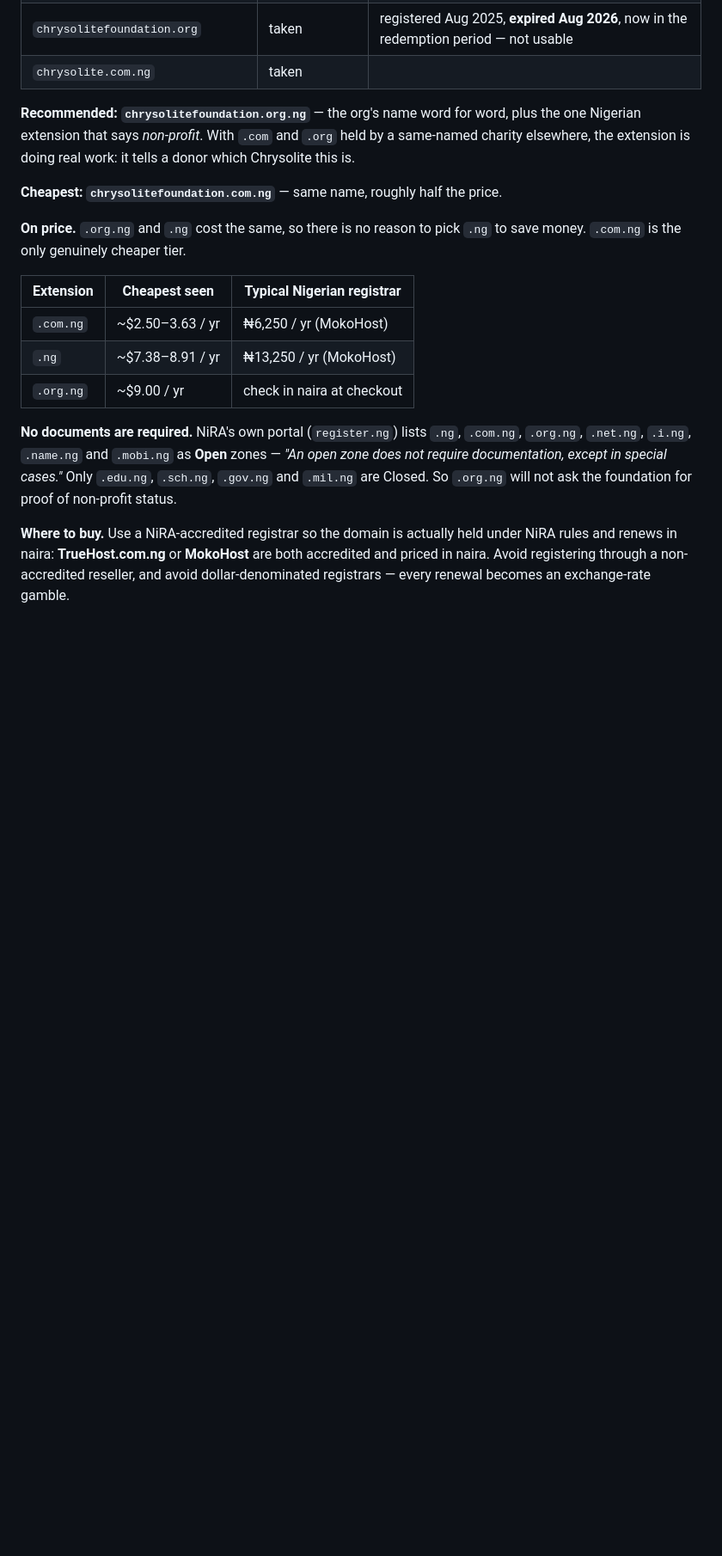
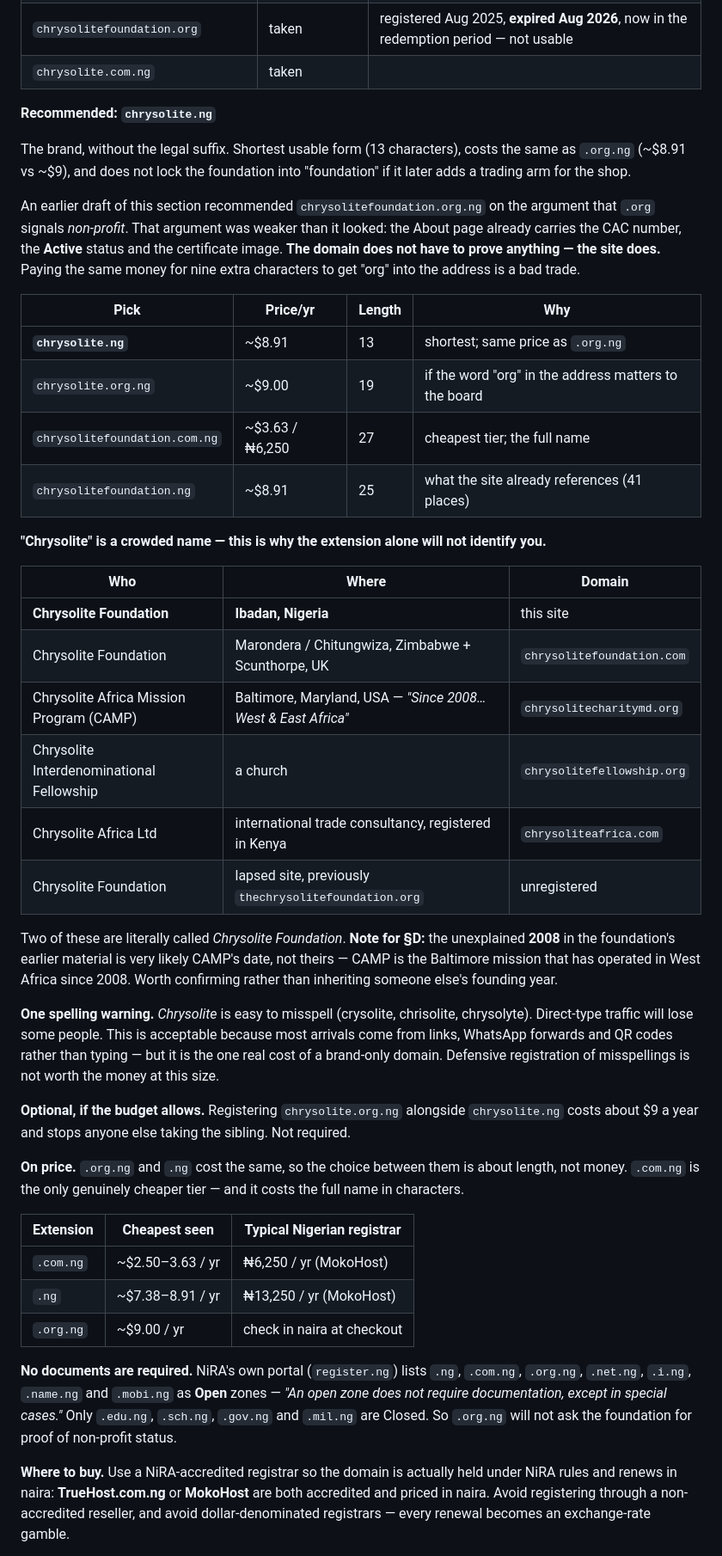
Before and after one commit to baijl9924/chrysolite-foundation-website, a Markdown page: NEEDED.md, the part around one of its changes. Shown at 86% size. Rendered like a GitHub page; blank space fills up the shorter version.

Commit message:
Drop the name-match assumption; recommend chrysolite.ng
The domain does not have to reproduce the legal name. Once that assumption
goes, .org.ng loses its justification: the About page already carries the CAC
number, the Active status and the certificate, so the domain is not the thing
proving non-profit status. chrysolite.ng is nine characters shorter for the
same price.

Also maps the namespace, which turned out to be the more useful finding -
five other organisations trade as Chrysolite, two of them literally
'Chrysolite Foundation'. That includes the Baltimore mission that has worked
in West Africa since 2008, which is very likely where the unexplained 2008 in
the foundation's own material came from. Flagged under D to confirm rather
than inherit.

```diff
--- a/NEEDED.md
+++ b/NEEDED.md
@@ -181,14 +182,51 @@ Foundation" will land on them, which is exactly why the `.ng` matters.
 | `chrysolitefoundation.org` | taken | registered Aug 2025, **expired Aug 2026**, now in the redemption period — not usable |
 | `chrysolite.com.ng` | taken | |
 
-**Recommended: `chrysolitefoundation.org.ng`** — the org's name word for word, plus the one
-Nigerian extension that says *non-profit*. With `.com` and `.org` held by a same-named charity
-elsewhere, the extension is doing real work: it tells a donor which Chrysolite this is.
+**Recommended: `chrysolite.ng`**
 
-**Cheapest: `chrysolitefoundation.com.ng`** — same name, roughly half the price.
+The brand, without the legal suffix. Shortest usable form (13 characters), costs the same as
+`.org.ng` (~$8.91 vs ~$9), and does not lock the foundation into "foundation" if it later adds a
+trading arm for the shop.
 
-**On price.** `.org.ng` and `.ng` cost the same, so there is no reason to pick `.ng` to save
-money. `.com.ng` is the only genuinely cheaper tier.
+An earlier draft of this section recommended `chrysolitefoundation.org.ng` on the argument that
+`.org` signals *non-profit*. That argument was weaker than it looked: the About page already
+carries the CAC number, the **Active** status and the certificate image. **The domain does not
+have to prove anything — the site does.** Paying the same money for nine extra characters to get
+"org" into the address is a bad trade.
+
+| Pick | Price/yr | Length | Why |
+|---|---|---|---|
+| **`chrysolite.ng`** | ~$8.91 | 13 | shortest; same price as `.org.ng` |
+| `chrysolite.org.ng` | ~$9.00 | 19 | if the word "org" in the address matters to the board |
+| `chrysolitefoundation.com.ng` | ~$3.63 / ₦6,250 | 27 | cheapest tier; the full name |
+| `chrysolitefoundation.ng` | ~$8.91 | 25 | what the site already references (41 places) |
+
+**"Chrysolite" is a crowded name — this is why the extension alone will not identify you.**
+
+| Who | Where | Domain |
+|---|---|---|
+| **Chrysolite Foundation** | **Ibadan, Nigeria** | this site |
+| Chrysolite Foundation | Marondera / Chitungwiza, Zimbabwe + Scunthorpe, UK | `chrysolitefoundation.com` |
+| Chrysolite Africa Mission Program (CAMP) | Baltimore, Maryland, USA — *"Since 2008… West & East Africa"* | `chrysolitecharitymd.org` |
+| Chrysolite Interdenominational Fellowship | a church | `chrysolitefellowship.org` |
+| Chrysolite Africa Ltd | international trade consultancy, registered in Kenya | `chrysoliteafrica.com` |
+| Chrysolite Foundation | lapsed site, previously `thechrysolitefoundation.org` | unregistered |
+
+Two of these are literally called *Chrysolite Foundation*. **Note for §D:** the unexplained
+**2008** in the foundation's earlier material is very likely CAMP's date, not theirs — CAMP is the
+Baltimore mission that has operated in West Africa since 2008. Worth confirming rather than
+inheriting someone else's founding year.
+
+**One spelling warning.** *Chrysolite* is easy to misspell (crysolite, chrisolite, chrysolyte).
+Direct-type traffic will lose some people. This is acceptable because most arrivals come from
+links, WhatsApp forwards and QR codes rather than typing — but it is the one real cost of a
+brand-only domain. Defensive registration of misspellings is not worth the money at this size.
+
+**Optional, if the budget allows.** Registering `chrysolite.org.ng` alongside `chrysolite.ng`
+costs about $9 a year and stops anyone else taking the sibling. Not required.
+
+**On price.** `.org.ng` and `.ng` cost the same, so the choice between them is about length, not
+money. `.com.ng` is the only genuinely cheaper tier — and it costs the full name in characters.
 
 | Extension | Cheapest seen | Typical Nigerian registrar |
 |---|---|---|
```
Also changed, not shown: other parts of NEEDED.md (+5 -4 lines).
